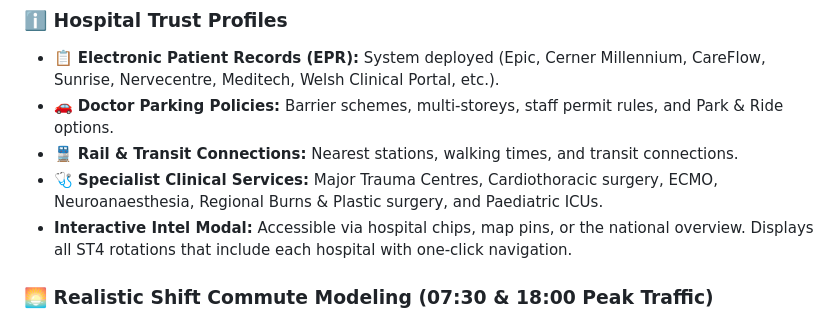
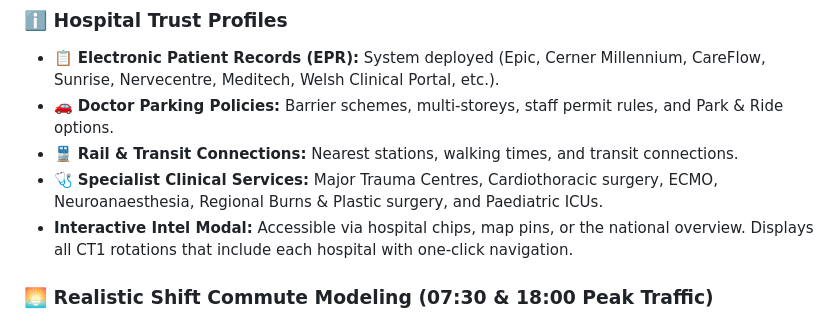
Before and after one commit to samrowles/Anaesthetics-CT1-Rotation-Map, a Markdown page: readme.md, the part around the change. Rendered like a GitHub page.

```diff
--- a/readme.md
+++ b/readme.md
@@ -17,7 +17,7 @@ An interactive, open-source web application designed to help UK Anaesthetics tra
   - 🚗 **Doctor Parking Policies:** Barrier schemes, multi-storeys, staff permit rules, and Park & Ride options.
   - 🚆 **Rail & Transit Connections:** Nearest stations, walking times, and transit connections.
   - 🩺 **Specialist Clinical Services:** Major Trauma Centres, Cardiothoracic surgery, ECMO, Neuroanaesthesia, Regional Burns & Plastic surgery, and Paediatric ICUs.
-- **Interactive Intel Modal:** Accessible via hospital chips, map pins, or the national overview. Displays all ST4 rotations that include each hospital with one-click navigation.
+- **Interactive Intel Modal:** Accessible via hospital chips, map pins, or the national overview. Displays all CT1 rotations that include each hospital with one-click navigation.
 
 ### 🌅 Realistic Shift Commute Modeling (07:30 & 18:00 Peak Traffic)
 - **Calibrated for Handover:** Commute calculations factor in UK doctor shift patterns:
```
